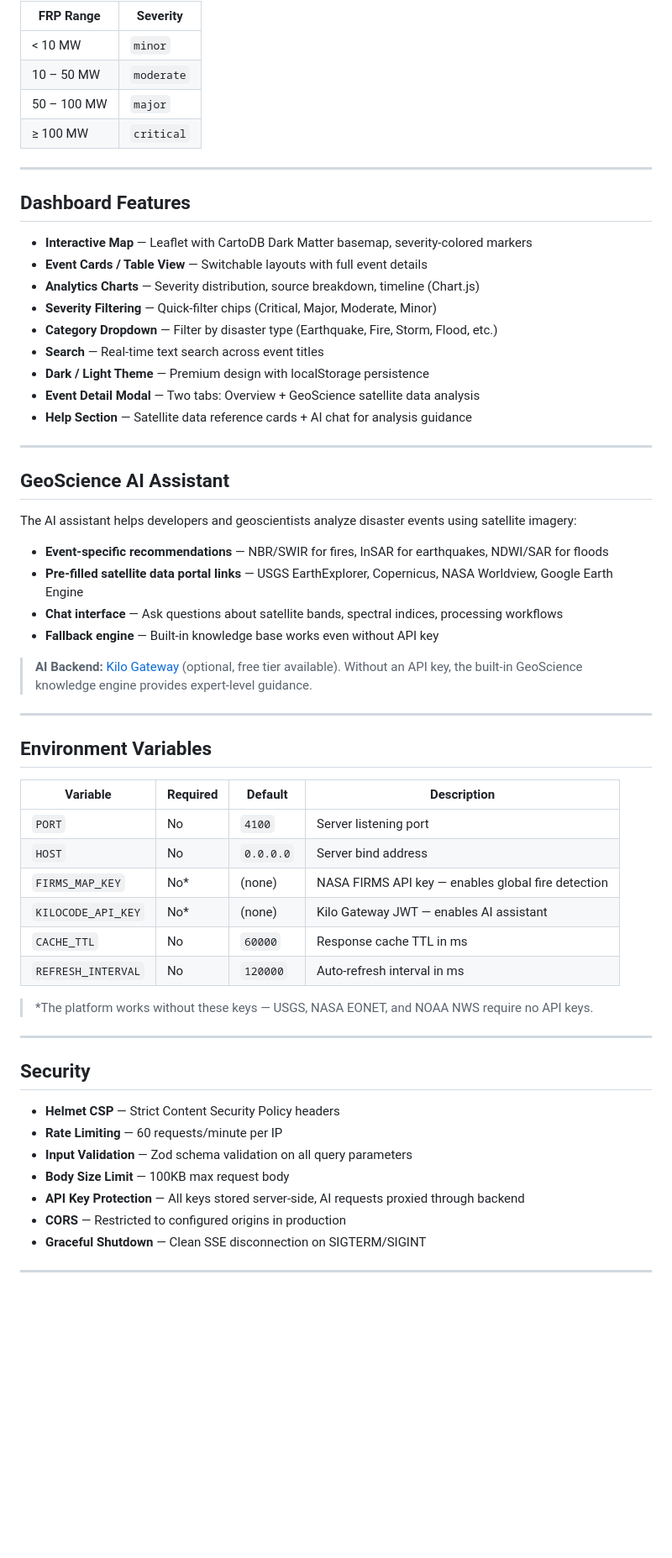
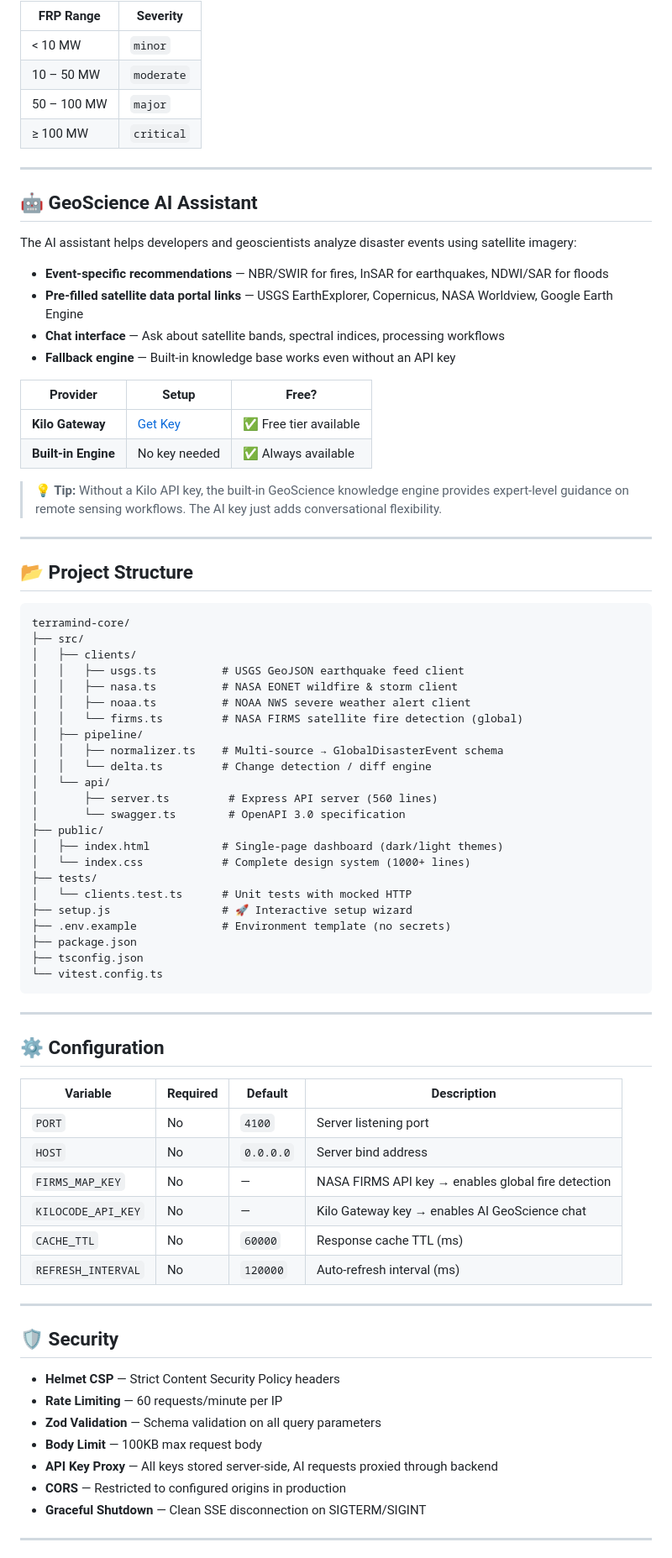
Before and after one commit to masood1996-geo/terramind-core, a Markdown page: README.md, the part around one of its changes. Shown at 84% size. Drawn GitHub-style; folded sections open; blank space fills up the shorter version.

````diff
--- a/README.md
+++ b/README.md
@@ -231,57 +249,78 @@ pnpm test
 | 50 – 100 MW | `major` |
 | ≥ 100 MW | `critical` |
 
----
-
-## Dashboard Features
-
-- **Interactive Map** — Leaflet with CartoDB Dark Matter basemap, severity-colored markers
-- **Event Cards / Table View** — Switchable layouts with full event details
-- **Analytics Charts** — Severity distribution, source breakdown, timeline (Chart.js)
-- **Severity Filtering** — Quick-filter chips (Critical, Major, Moderate, Minor)
-- **Category Dropdown** — Filter by disaster type (Earthquake, Fire, Storm, Flood, etc.)
-- **Search** — Real-time text search across event titles
-- **Dark / Light Theme** — Premium design with localStorage persistence
-- **Event Detail Modal** — Two tabs: Overview + GeoScience satellite data analysis
-- **Help Section** — Satellite data reference cards + AI chat for analysis guidance
+</details>
 
 ---
 
-## GeoScience AI Assistant
+## 🤖 GeoScience AI Assistant
 
 The AI assistant helps developers and geoscientists analyze disaster events using satellite imagery:
 
 - **Event-specific recommendations** — NBR/SWIR for fires, InSAR for earthquakes, NDWI/SAR for floods
 - **Pre-filled satellite data portal links** — USGS EarthExplorer, Copernicus, NASA Worldview, Google Earth Engine
-- **Chat interface** — Ask questions about satellite bands, spectral indices, processing workflows
-- **Fallback engine** — Built-in knowledge base works even without API key
+- **Chat interface** — Ask about satellite bands, spectral indices, processing workflows
+- **Fallback engine** — Built-in knowledge base works even without an API key
 
-> **AI Backend:** [Kilo Gateway](https://kilocode.ai) (optional, free tier available). Without an API key, the built-in GeoScience knowledge engine provides expert-level guidance.
+| Provider | Setup | Free? |
+|----------|-------|-------|
+| **Kilo Gateway** | [Get Key](https://app.kilo.ai) | ✅ Free tier available |
+| **Built-in Engine** | No key needed | ✅ Always available |
+
+> **💡 Tip:** Without a Kilo API key, the built-in GeoScience knowledge engine provides expert-level guidance on remote sensing workflows. The AI key just adds conversational flexibility.
 
 ---
 
-## Environment Variables
+## 📂 Project Structure
+
+```
+terramind-core/
+├── src/
+│   ├── clients/
+│   │   ├── usgs.ts          # USGS GeoJSON earthquake feed client
+│   │   ├── nasa.ts          # NASA EONET wildfire & storm client
+│   │   ├── noaa.ts          # NOAA NWS severe weather alert client
+│   │   └── firms.ts         # NASA FIRMS satellite fire detection (global)
+│   ├── pipeline/
+│   │   ├── normalizer.ts    # Multi-source → GlobalDisasterEvent schema
+│   │   └── delta.ts         # Change detection / diff engine
+│   └── api/
+│       ├── server.ts         # Express API server (560 lines)
+│       └── swagger.ts        # OpenAPI 3.0 specification
+├── public/
+│   ├── index.html           # Single-page dashboard (dark/light themes)
+│   └── index.css            # Complete design system (1000+ lines)
+├── tests/
+│   └── clients.test.ts      # Unit tests with mocked HTTP
+├── setup.js                 # 🚀 Interactive setup wizard
+├── .env.example             # Environment template (no secrets)
+├── package.json
+├── tsconfig.json
+└── vitest.config.ts
+```
+
+---
+
+## ⚙️ Configuration
 
 | Variable | Required | Default | Description |
 |----------|----------|---------|-------------|
 | `PORT` | No | `4100` | Server listening port |
 | `HOST` | No | `0.0.0.0` | Server bind address |
-| `FIRMS_MAP_KEY` | No* | (none) | NASA FIRMS API key — enables global fire detection |
-| `KILOCODE_API_KEY` | No* | (none) | Kilo Gateway JWT — enables AI assistant |
-| `CACHE_TTL` | No | `60000` | Response cache TTL in ms |
-| `REFRESH_INTERVAL` | No | `120000` | Auto-refresh interval in ms |
-
-> *The platform works without these keys — USGS, NASA EONET, and NOAA NWS require no API keys.
+| `FIRMS_MAP_KEY` | No | — | NASA FIRMS API key → enables global fire detection |
+| `KILOCODE_API_KEY` | No | — | Kilo Gateway key → enables AI GeoScience chat |
+| `CACHE_TTL` | No | `60000` | Response cache TTL (ms) |
+| `REFRESH_INTERVAL` | No | `120000` | Auto-refresh interval (ms) |
 
 ---
 
-## Security
+## 🛡️ Security
 
 - **Helmet CSP** — Strict Content Security Policy headers
 - **Rate Limiting** — 60 requests/minute per IP
-- **Input Validation** — Zod schema validation on all query parameters
-- **Body Size Limit** — 100KB max request body
-- **API Key Protection** — All keys stored server-side, AI requests proxied through backend
+- **Zod Validation** — Schema validation on all query parameters
+- **Body Limit** — 100KB max request body
+- **API Key Proxy** — All keys stored server-side, AI requests proxied through backend
 - **CORS** — Restricted to configured origins in production
 - **Graceful Shutdown** — Clean SSE disconnection on SIGTERM/SIGINT
 
````
Also changed, not shown: other parts of README.md (+157 -118 lines).
